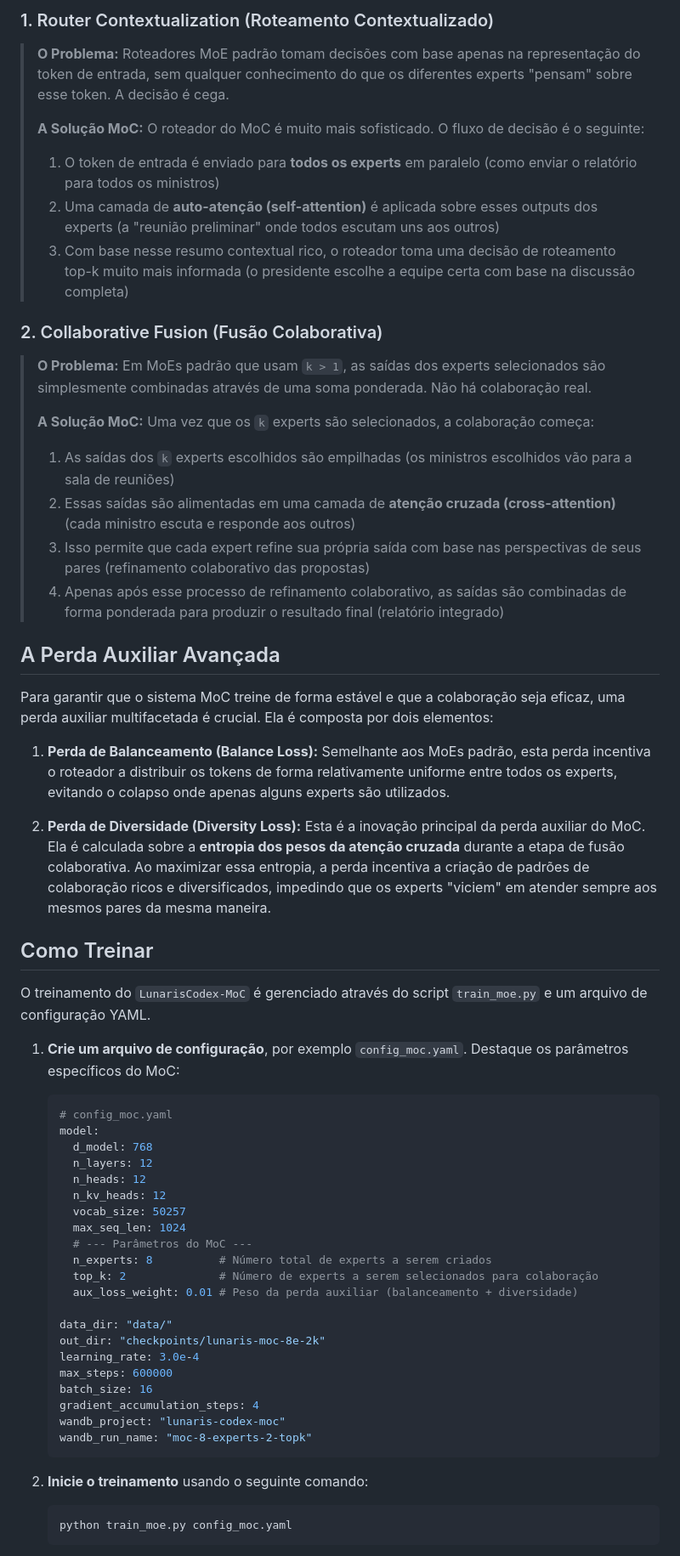
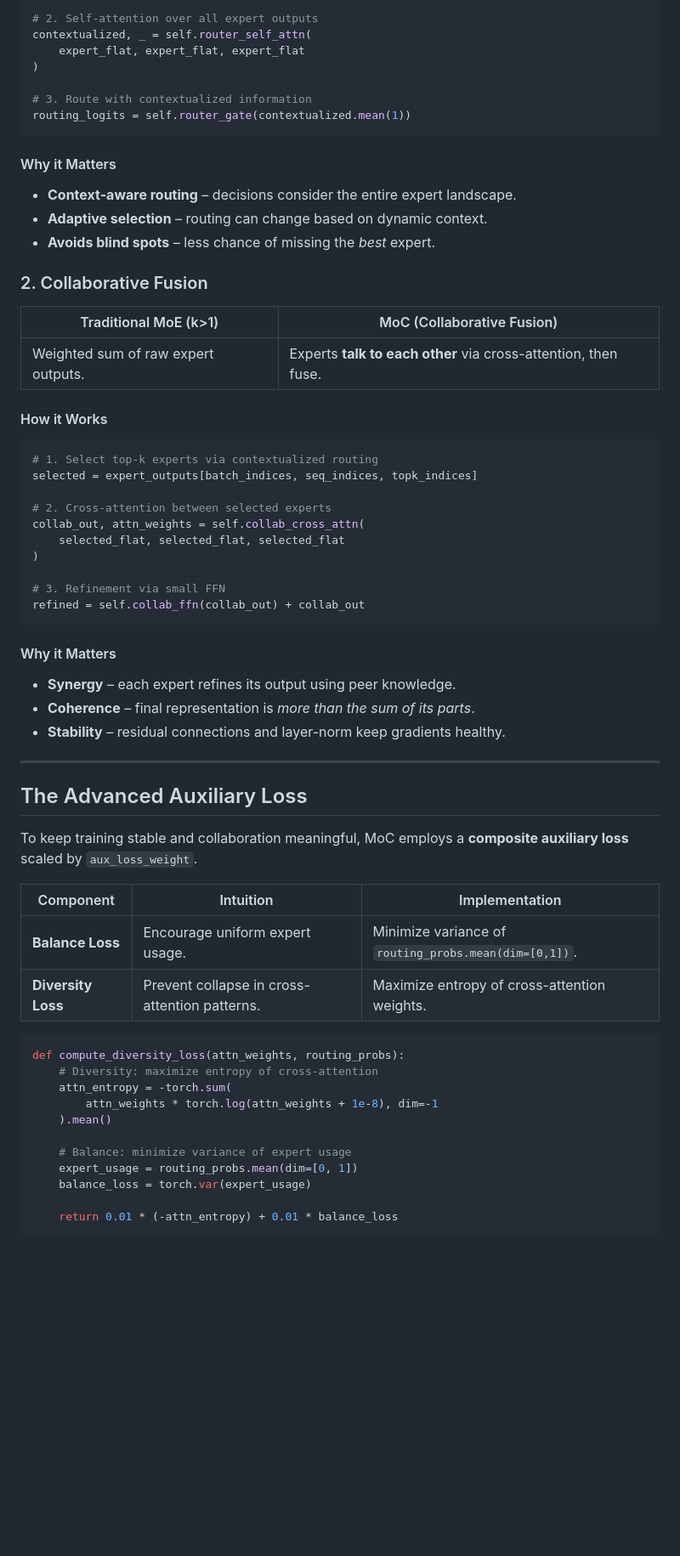
Before and after one commit to MeryylleA/lunariscodex-MoC, a Markdown page: README.md, the part around one of its changes. Shown at 85% size. Drawn GitHub-style; blank space fills up the shorter version.

````diff
--- a/README.md
+++ b/README.md
@@ -56,64 +66,64 @@ O `CollaborativeExpertsModule` é o coração do `LunarisCodex-MoC`. Ele introdu
 
-### 1. Router Contextualization (Roteamento Contextualizado)
+# 2. Self-attention over all expert outputs
+contextualized, _ = self.router_self_attn(
+    expert_flat, expert_flat, expert_flat
+)
 
-> **O Problema:** Roteadores MoE padrão tomam decisões com base apenas na representação do token de entrada, sem qualquer conhecimento do que os diferentes experts "pensam" sobre esse token. A decisão é cega.
->
-> **A Solução MoC:** O roteador do MoC é muito mais sofisticado. O fluxo de decisão é o seguinte:
-> 1. O token de entrada é enviado para **todos os experts** em paralelo (como enviar o relatório para todos os ministros)
-> 2. Uma camada de **auto-atenção (self-attention)** é aplicada sobre esses outputs dos experts (a "reunião preliminar" onde todos escutam uns aos outros)
-> 3. Com base nesse resumo contextual rico, o roteador toma uma decisão de roteamento top-k muito mais informada (o presidente escolhe a equipe certa com base na discussão completa)
+# 3. Route with contextualized information
+routing_logits = self.router_gate(contextualized.mean(1))
+```
 
-### 2. Collaborative Fusion (Fusão Colaborativa)
+#### Why it Matters
+- **Context-aware routing** – decisions consider the entire expert landscape.
+- **Adaptive selection** – routing can change based on dynamic context.
+- **Avoids blind spots** – less chance of missing the *best* expert.
 
-> **O Problema:** Em MoEs padrão que usam `k > 1`, as saídas dos experts selecionados são simplesmente combinadas através de uma soma ponderada. Não há colaboração real.
->
-> **A Solução MoC:** Uma vez que os `k` experts são selecionados, a colaboração começa:
-> 1. As saídas dos `k` experts escolhidos são empilhadas (os ministros escolhidos vão para a sala de reuniões)
-> 2. Essas saídas são alimentadas em uma camada de **atenção cruzada (cross-attention)** (cada ministro escuta e responde aos outros)
-> 3. Isso permite que cada expert refine sua própria saída com base nas perspectivas de seus pares (refinamento colaborativo das propostas)
-> 4. Apenas após esse processo de refinamento colaborativo, as saídas são combinadas de forma ponderada para produzir o resultado final (relatório integrado)
+### 2. Collaborative Fusion
+| Traditional MoE (k>1) | MoC (Collaborative Fusion) |
+|-----------------------|---------------------------|
+| Weighted sum of raw expert outputs. | Experts **talk to each other** via cross-attention, then fuse. |
 
-## A Perda Auxiliar Avançada
+#### How it Works
+```python
+# 1. Select top-k experts via contextualized routing
+selected = expert_outputs[batch_indices, seq_indices, topk_indices]
 
-Para garantir que o sistema MoC treine de forma estável e que a colaboração seja eficaz, uma perda auxiliar multifacetada é crucial. Ela é composta por dois elementos:
+# 2. Cross-attention between selected experts
+collab_out, attn_weights = self.collab_cross_attn(
+    selected_flat, selected_flat, selected_flat
+)
 
-1. **Perda de Balanceamento (Balance Loss):** Semelhante aos MoEs padrão, esta perda incentiva o roteador a distribuir os tokens de forma relativamente uniforme entre todos os experts, evitando o colapso onde apenas alguns experts são utilizados.
+# 3. Refinement via small FFN
+refined = self.collab_ffn(collab_out) + collab_out
+```
 
-2. **Perda de Diversidade (Diversity Loss):** Esta é a inovação principal da perda auxiliar do MoC. Ela é calculada sobre a **entropia dos pesos da atenção cruzada** durante a etapa de fusão colaborativa. Ao maximizar essa entropia, a perda incentiva a criação de padrões de colaboração ricos e diversificados, impedindo que os experts "viciem" em atender sempre aos mesmos pares da mesma maneira.
+#### Why it Matters
+- **Synergy** – each expert refines its output using peer knowledge.
+- **Coherence** – final representation is *more than the sum of its parts*.
+- **Stability** – residual connections and layer-norm keep gradients healthy.
 
-## Como Treinar
+---
 
-O treinamento do `LunarisCodex-MoC` é gerenciado através do script `train_moe.py` e um arquivo de configuração YAML.
+## The Advanced Auxiliary Loss
 
-1. **Crie um arquivo de configuração**, por exemplo `config_moc.yaml`. Destaque os parâmetros específicos do MoC:
+To keep training stable and collaboration meaningful, MoC employs a **composite auxiliary loss** scaled by `aux_loss_weight`.
 
-    ```yaml
-    # config_moc.yaml
-    model:
-      d_model: 768
-      n_layers: 12
-      n_heads: 12
-      n_kv_heads: 12
-      vocab_size: 50257
-      max_seq_len: 1024
-      # --- Parâmetros do MoC ---
-      n_experts: 8          # Número total de experts a serem criados
-      top_k: 2              # Número de experts a serem selecionados para colaboração
-      aux_loss_weight: 0.01 # Peso da perda auxiliar (balanceamento + diversidade)
+| Component | Intuition | Implementation |
+|-----------|-----------|----------------|
+| **Balance Loss** | Encourage uniform expert usage. | Minimize variance of `routing_probs.mean(dim=[0,1])`. |
+| **Diversity Loss** | Prevent collapse in cross-attention patterns. | Maximize entropy of cross-attention weights. |
 
-    data_dir: "data/"
-    out_dir: "checkpoints/lunaris-moc-8e-2k"
-    learning_rate: 3.0e-4
-    max_steps: 600000
-    batch_size: 16
-    gradient_accumulation_steps: 4
-    wandb_project: "lunaris-codex-moc"
-    wandb_run_name: "moc-8-experts-2-topk"
-    ```
+```python
+def compute_diversity_loss(attn_weights, routing_probs):
+    # Diversity: maximize entropy of cross-attention
+    attn_entropy = -torch.sum(
+        attn_weights * torch.log(attn_weights + 1e-8), dim=-1
+    ).mean()
 
-2. **Inicie o treinamento** usando o seguinte comando:
+    # Balance: minimize variance of expert usage
+    expert_usage = routing_probs.mean(dim=[0, 1])
+    balance_loss = torch.var(expert_usage)
 
-    ```bash
-    python train_moe.py config_moc.yaml
-    ```
+    return 0.01 * (-attn_entropy) + 0.01 * balance_loss
+```
 
````
Also changed, not shown: other parts of README.md (+153 -50 lines).
